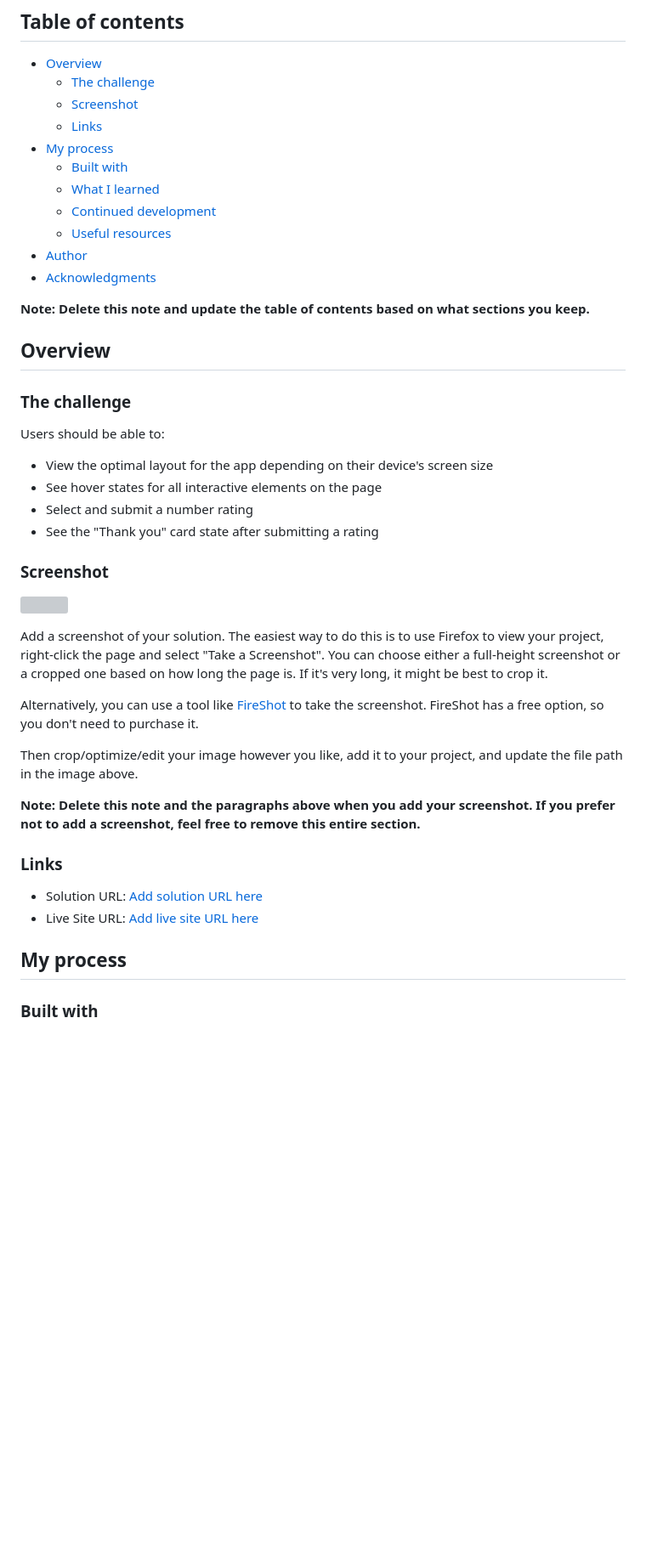
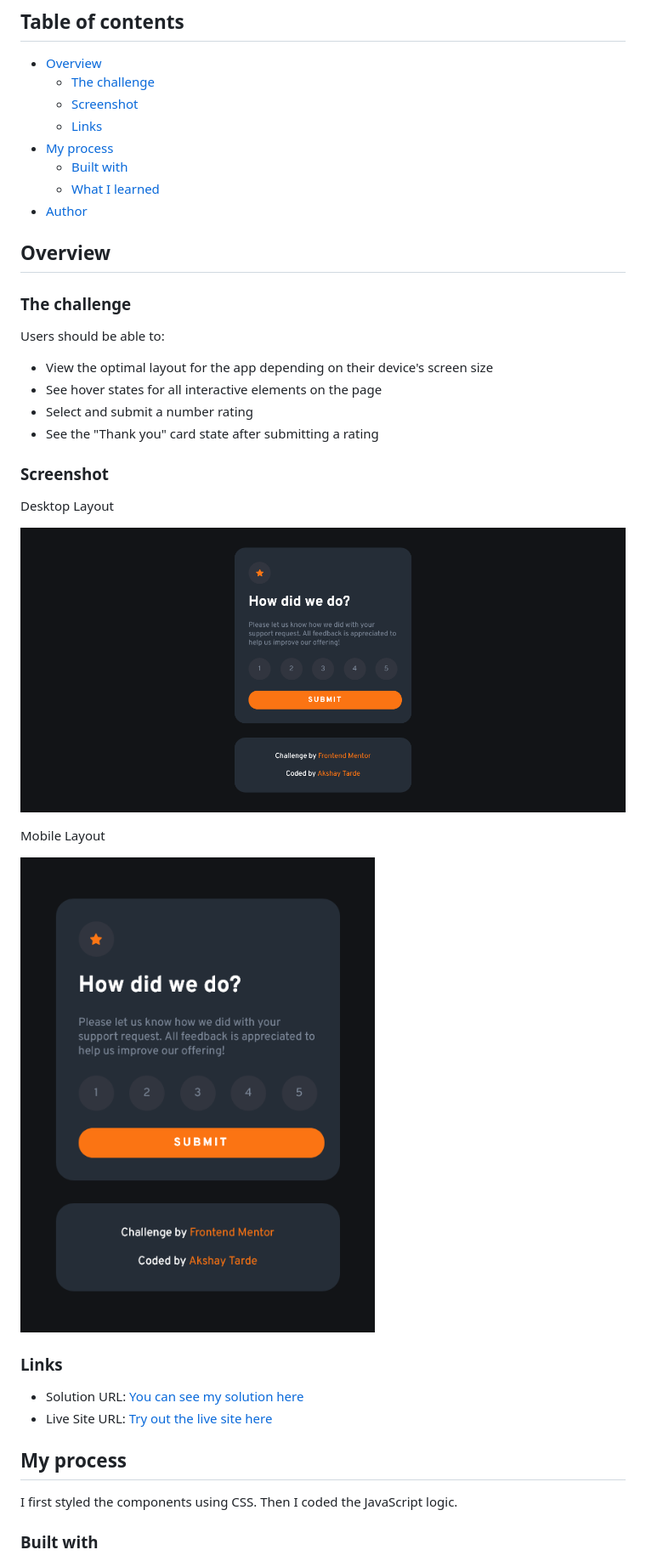
Before and after one commit to Akshay-Tarde/interactive-rating-component, a Markdown page: README.md, the part around the change printed below. Shown: that part at 85% size. GitHub-like rendering; pictures changed too: screenshots/Desktop-layout.png (added), screenshots/Mobile-layout.png (added); blank space fills up the shorter version; grey boxes are pictures that could not be loaded.

```diff
--- a/README.md
+++ b/README.md
@@ -11,12 +11,8 @@ This is a solution to the [Interactive rating component challenge on Frontend Me
 - [My process](#my-process)
   - [Built with](#built-with)
   - [What I learned](#what-i-learned)
-  - [Continued development](#continued-development)
-  - [Useful resources](#useful-resources)
 - [Author](#author)
-- [Acknowledgments](#acknowledgments)
 
-**Note: Delete this note and update the table of contents based on what sections you keep.**
 
 ## Overview
 
@@ -30,23 +26,22 @@ Users should be able to:
 - See the "Thank you" card state after submitting a rating
 
 ### Screenshot
+Desktop Layout
 
-![](./screenshot.jpg)
+![](./screenshots/Desktop-layout.png)
 
-Add a screenshot of your solution. The easiest way to do this is to use Firefox to view your project, right-click the page and select "Take a Screenshot". You can choose either a full-height screenshot or a cropped one based on how long the page is. If it's very long, it might be best to crop it.
+Mobile Layout
 
-Alternatively, you can use a tool like [FireShot](https://getfireshot.com/) to take the screenshot. FireShot has a free option, so you don't need to purchase it.
-
-Then crop/optimize/edit your image however you like, add it to your project, and update the file path in the image above.
-
-**Note: Delete this note and the paragraphs above when you add your screenshot. If you prefer not to add a screenshot, feel free to remove this entire section.**
+![](./screenshots/Mobile-layout.png)
 
 ### Links
 
-- Solution URL: [Add solution URL here](https://your-solution-url.com)
-- Live Site URL: [Add live site URL here](https://your-live-site-url.com)
+- Solution URL: [You can see my solution here](https://www.frontendmentor.io/solutions/interactive-rating-component-T1WlEkzZnp)
+- Live Site URL: [Try out the live site here](https://interactive-rating-component-amt.netlify.app/)
 
 ## My process
+I first styled the components using CSS.
+Then I coded the JavaScript logic.
 
 ### Built with
 
```
Also changed, not shown: other parts of README.md (+3 -50 lines).
